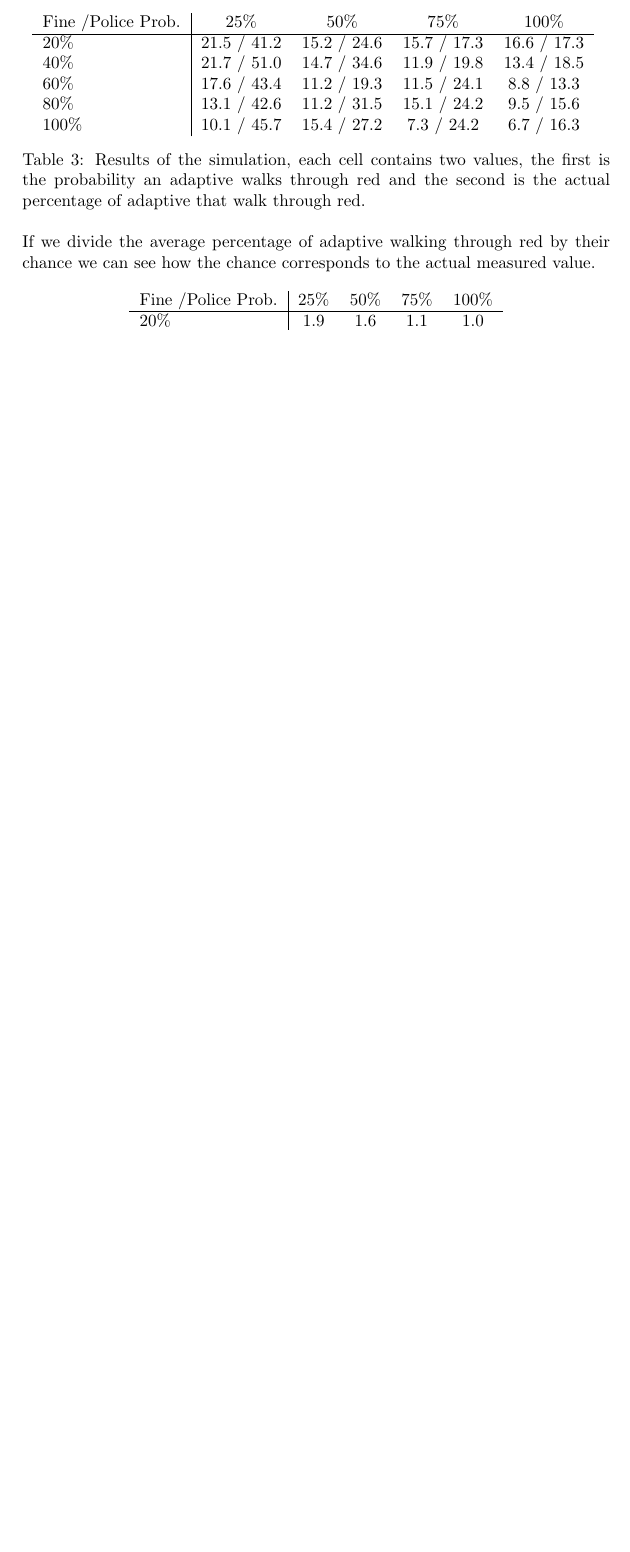
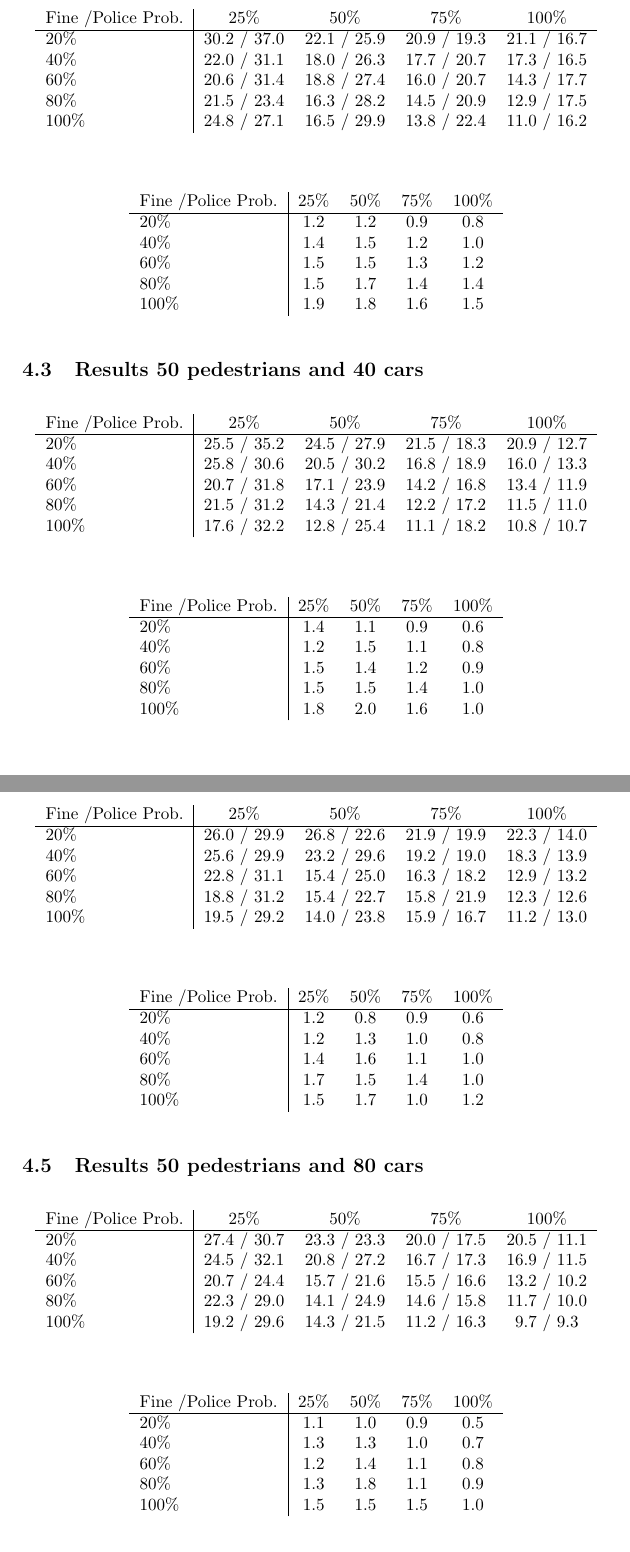
Before and after one commit to rv2673/Traffic-Lights-AI-Experiment, a LaTeX document (Report.tex): part of page 9 of 11 before the commit and two parts of pages 10 and 11 of 13 after it, the two joined at a grey line, cut so that both start at the same text, the shorter picture padded with empty space. Compiled offline with pdfLaTeX.

Commit message:
Added results

```diff
--- a/Report.tex
+++ b/Report.tex
@@ -171,22 +172,24 @@ Each simulation will be run for $5000$ ticks. At the end the average percentage
+\subsection{Results 20 pedestrians and 40 cars}
 \begin{table}[H]
 \centering
 \begin{tabular}{ l | c c c c }
   Fine \slash Police Prob. & 25\% & 50\% & 75\% & 100\% \\
   \hline
-  20\%  & 21.5 / 41.2 & 15.2 / 24.6 & 15.7 / 17.3 & 16.6 / 17.3  \\
-  40\%  & 21.7 / 51.0 & 14.7 / 34.6 & 11.9 / 19.8 & 13.4 / 18.5  \\
-  60\%  & 17.6 / 43.4 & 11.2 / 19.3 & 11.5 / 24.1 &  8.8 / 13.3  \\
-  80\%  & 13.1 / 42.6 & 11.2 / 31.5 & 15.1 / 24.2 &  9.5 / 15.6  \\
-  100\% & 10.1 / 45.7 & 15.4 / 27.2 &  7.3 / 24.2 &  6.7 / 16.3  \\
+  20\%  & 30.2 / 37.0 & 22.1 / 25.9 & 20.9 / 19.3 & 21.1 / 16.7  \\
+  40\%  & 22.0 / 31.1 & 18.0 / 26.3 & 17.7 / 20.7 & 17.3 / 16.5  \\
+  60\%  & 20.6 / 31.4 & 18.8 / 27.4 & 16.0 / 20.7 & 14.3 / 17.7  \\
+  80\%  & 21.5 / 23.4 & 16.3 / 28.2 & 14.5 / 20.9 & 12.9 / 17.5  \\
+  100\% & 24.8 / 27.1 & 16.5 / 29.9 & 13.8 / 22.4 & 11.0 / 16.2  \\
 \end{tabular}
-\caption{Results of the simulation, each cell contains two values, the first is the probability an adaptive walks through red and the second is the actual percentage of adaptive that walk through red.}
 \end{table}
-If we divide the average percentage of adaptive walking through red by their chance we can see how the chance corresponds to the actual measured value.
 
 \begin{table}[H]
 \centering
 \begin{tabular}{ l | c c c c }
   Fine \slash Police Prob. & 25\% & 50\% & 75\% & 100\% \\
   \hline
-  20\%  & 1.9 & 1.6 & 1.1 & 1.0  \\
-  40\%  & 2.4 & 2.4 & 1.7 & 1.4  \\
+  20\%  & 1.2 & 1.2 & 0.9 & 0.8  \\
+  40\%  & 1.4 & 1.5 & 1.2 & 1.0  \\
+  60\%  & 1.5 & 1.5 & 1.3 & 1.2  \\
+  80\%  & 1.5 & 1.7 & 1.4 & 1.4  \\
+  100\% & 1.9 & 1.8 & 1.6 & 1.5  \\
@@ -196,5 +196,86 @@ If we divide the average percentage of adaptive walking through red by their cha
 \end{tabular}
-%\caption{... }
+\end{table}
+
+\subsection{Results 50 pedestrians and 40 cars}
+\begin{table}[H]
+\centering
+\begin{tabular}{ l | c c c c }
+  Fine \slash Police Prob. & 25\% & 50\% & 75\% & 100\% \\
+  \hline
+  20\%  & 25.5 / 35.2 & 24.5 / 27.9 & 21.5 / 18.3 & 20.9 / 12.7  \\
+  40\%  & 25.8 / 30.6 & 20.5 / 30.2 & 16.8 / 18.9 & 16.0 / 13.3  \\
+  60\%  & 20.7 / 31.8 & 17.1 / 23.9 & 14.2 / 16.8 & 13.4 / 11.9  \\
+  80\%  & 21.5 / 31.2 & 14.3 / 21.4 & 12.2 / 17.2 & 11.5 / 11.0  \\
+  100\% & 17.6 / 32.2 & 12.8 / 25.4 & 11.1 / 18.2 & 10.8 / 10.7  \\
+\end{tabular}
+\end{table}
+
+\begin{table}[H]
+\centering
+\begin{tabular}{ l | c c c c }
+  Fine \slash Police Prob. & 25\% & 50\% & 75\% & 100\% \\
+  \hline
+  20\%  & 1.4 & 1.1 & 0.9 & 0.6  \\
+  40\%  & 1.2 & 1.5 & 1.1 & 0.8  \\
+  60\%  & 1.5 & 1.4 & 1.2 & 0.9  \\
+  80\%  & 1.5 & 1.5 & 1.4 & 1.0  \\
+  100\% & 1.8 & 2.0 & 1.6 & 1.0  \\
+\end{tabular}
+\end{table}
+
+\clearpage
+\subsection{Results 20 pedestrians and 80 cars}
+\begin{table}[H]
+\centering
+\begin{tabular}{ l | c c c c }
+  Fine \slash Police Prob. & 25\% & 50\% & 75\% & 100\% \\
+  \hline
+  20\%  & 26.0 / 29.9 & 26.8 / 22.6 & 21.9 / 19.9 & 22.3 / 14.0  \\
+  40\%  & 25.6 / 29.9 & 23.2 / 29.6 & 19.2 / 19.0 & 18.3 / 13.9  \\
+  60\%  & 22.8 / 31.1 & 15.4 / 25.0 & 16.3 / 18.2 & 12.9 / 13.2  \\
+  80\%  & 18.8 / 31.2 & 15.4 / 22.7 & 15.8 / 21.9 & 12.3 / 12.6  \\
+  100\% & 19.5 / 29.2 & 14.0 / 23.8 & 15.9 / 16.7 & 11.2 / 13.0  \\
+\end{tabular}
+\end{table}
+
+\begin{table}[H]
+\centering
+\begin{tabular}{ l | c c c c }
+  Fine \slash Police Prob. & 25\% & 50\% & 75\% & 100\% \\
+  \hline
+  20\%  & 1.2 & 0.8 & 0.9 & 0.6  \\
+  40\%  & 1.2 & 1.3 & 1.0 & 0.8  \\
+  60\%  & 1.4 & 1.6 & 1.1 & 1.0  \\
+  80\%  & 1.7 & 1.5 & 1.4 & 1.0  \\
+  100\% & 1.5 & 1.7 & 1.0 & 1.2  \\
+\end{tabular}
+\end{table}
+
+\subsection{Results 50 pedestrians and 80 cars}
+\begin{table}[H]
+\centering
+\begin{tabular}{ l | c c c c }
+  Fine \slash Police Prob. & 25\% & 50\% & 75\% & 100\% \\
+  \hline
+  20\%  & 27.4 / 30.7 & 23.3 / 23.3 & 20.0 / 17.5 & 20.5 / 11.1  \\
+  40\%  & 24.5 / 32.1 & 20.8 / 27.2 & 16.7 / 17.3 & 16.9 / 11.5  \\
+  60\%  & 20.7 / 24.4 & 15.7 / 21.6 & 15.5 / 16.6 & 13.2 / 10.2  \\
+  80\%  & 22.3 / 29.0 & 14.1 / 24.9 & 14.6 / 15.8 & 11.7 / 10.0  \\
+  100\% & 19.2 / 29.6 & 14.3 / 21.5 & 11.2 / 16.3 &  9.7 /  9.3  \\
+\end{tabular}
+\end{table}
+
+\begin{table}[H]
+\centering
+\begin{tabular}{ l | c c c c }
+  Fine \slash Police Prob. & 25\% & 50\% & 75\% & 100\% \\
+  \hline
+  20\%  & 1.1 & 1.0 & 0.9 & 0.5  \\
+  40\%  & 1.3 & 1.3 & 1.0 & 0.7  \\
+  60\%  & 1.2 & 1.4 & 1.1 & 0.8  \\
+  80\%  & 1.3 & 1.8 & 1.1 & 0.9  \\
+  100\% & 1.5 & 1.5 & 1.5 & 1.0  \\
+\end{tabular}
 \end{table}
 
 \clearpage
```
Also changed, not shown: Report.tex (12 more changed lines).
